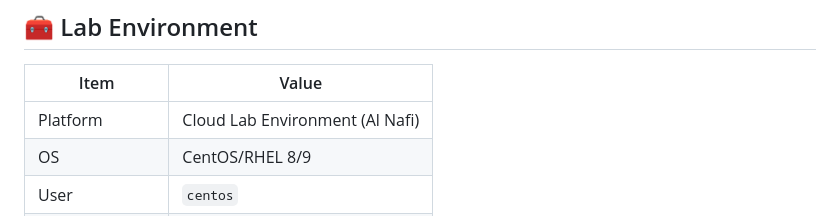
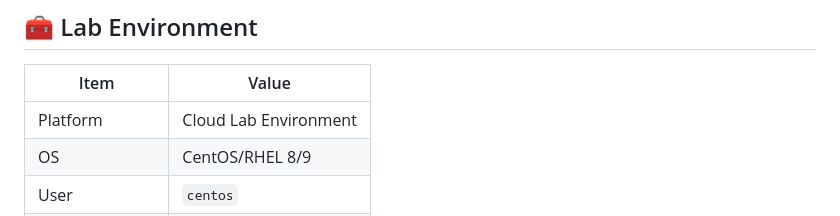
Before and after one commit to abdul4rehman215/Red-Hat-Certified-System-Administrator-Rapid-Track, a Markdown page: lab12-automating-tasks-with-cron-and-systemd-timers/README.md, the part around the change. Drawn GitHub-style.

```diff
--- a/lab12-automating-tasks-with-cron-and-systemd-timers/README.md
+++ b/lab12-automating-tasks-with-cron-and-systemd-timers/README.md
@@ -30,7 +30,7 @@ Before performing this lab, the following knowledge was required:
 ## 🧰 Lab Environment
 | Item | Value |
 |------|------|
-| Platform | Cloud Lab Environment (Al Nafi) |
+| Platform | Cloud Lab Environment |
 | OS | CentOS/RHEL 8/9 |
 | User | `centos` |
 | Scheduler Tools | `crond`, `systemd` |
```
